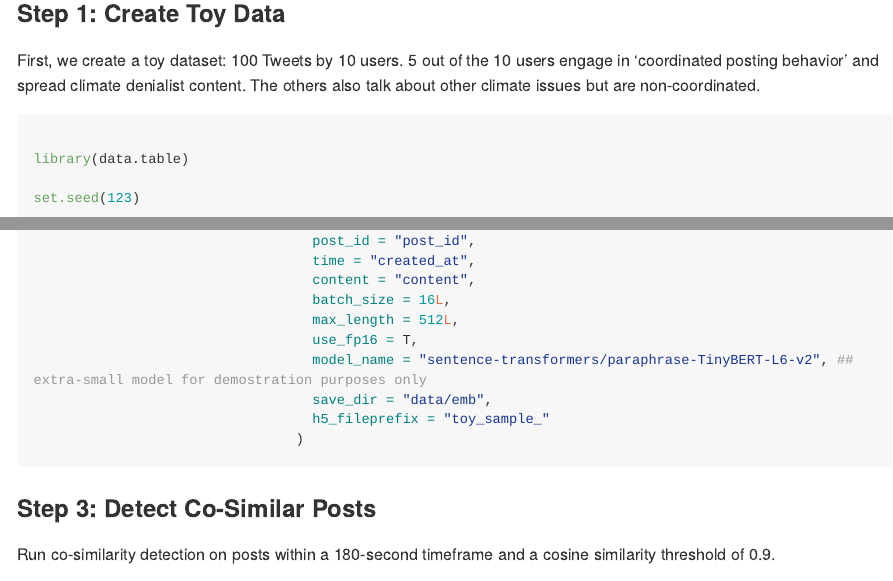
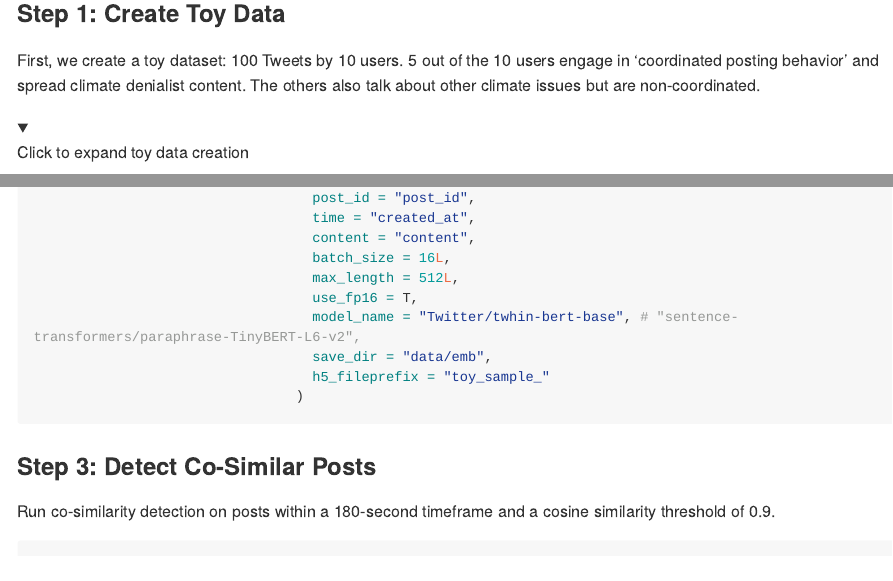
Before and after one commit to thieled/coorsim, an R Markdown document (README.Rmd): the page in a window 1100 px wide, from 550 px down, and a second part further down, joined at a grey line. The pictures show the output file README.md that the author committed with the source, drawn offline in the style of GitHub; folded parts are opened; long lines of code are wrapped; badge pictures from the web are left out.

Commit message:
switiching to twitter model

````diff
--- a/README.Rmd
+++ b/README.Rmd
@@ -40,6 +40,8 @@ Below is an example of how to use coorsim to detect and analyze coordinated beha
 
 First, we create a toy dataset: 100 Tweets by 10 users. 5 out of the 10 users engage in 'coordinated posting behavior' and spread climate denialist content. The others also talk about other climate issues but are non-coordinated.
 
+<details>
+<summary>Click to expand toy data creation</summary>
 
 ```{r example, eval=T}
 
@@ -191,7 +195,7 @@ emb_matrix <- coorsim::save_embeddings(tweets_df,
                                   batch_size = 16L,
                                   max_length = 512L,
                                   use_fp16 = T,
-                                  model_name = "sentence-transformers/paraphrase-TinyBERT-L6-v2", ## extra-small model for demostration purposes only
+                                  model_name = "Twitter/twhin-bert-base", # "sentence-transformers/paraphrase-TinyBERT-L6-v2",
                                   save_dir = "data/emb",
                                   h5_fileprefix = "toy_sample_"
                                 )
````
Also changed, not shown: README.md, README.Rmd (4 more changed lines), 1 other file.
